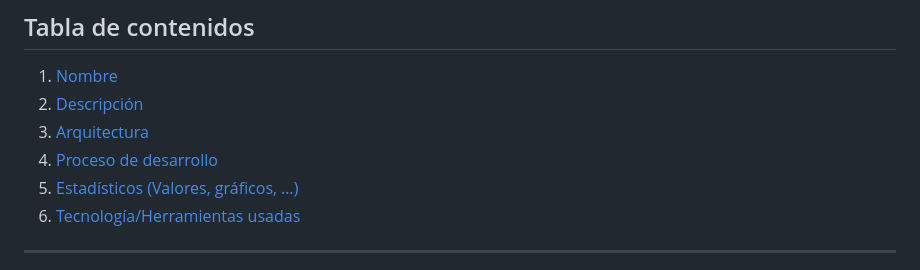
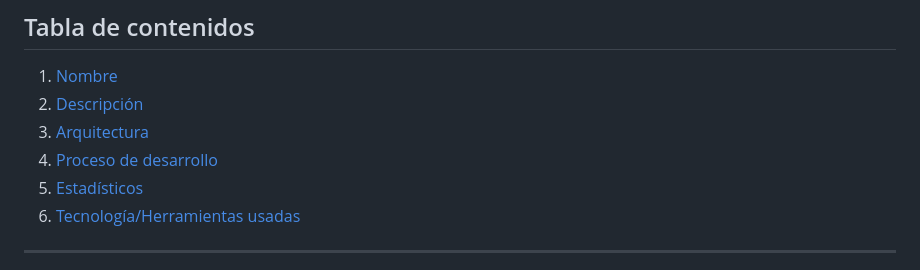
Before and after one commit to Guill2/PyMath-Lab, a Markdown page: README.md, the part around the change. Rendered like a GitHub page.

```diff
--- a/README.md
+++ b/README.md
@@ -14,7 +14,7 @@ Estos hallazgos resaltan la importancia de implementar estrategias para abordar
 2. [Descripción](#Breve-descripción-del-proyecto)
 3. [Arquitectura](#Arquitectura-del-proyecto)
 4. [Proceso de desarrollo](#Proceso-de-desarrollo)
-5. [Estadísticos (Valores, gráficos, …)](#Estadísticos-(Valores,-gráficos,-…))
+5. [Estadísticos](#Estadísticos-(Valores-gráficos))
 6. [Tecnología/Herramientas usadas](#Tecnología/Herramientas-usadas)
 
 ---
```
